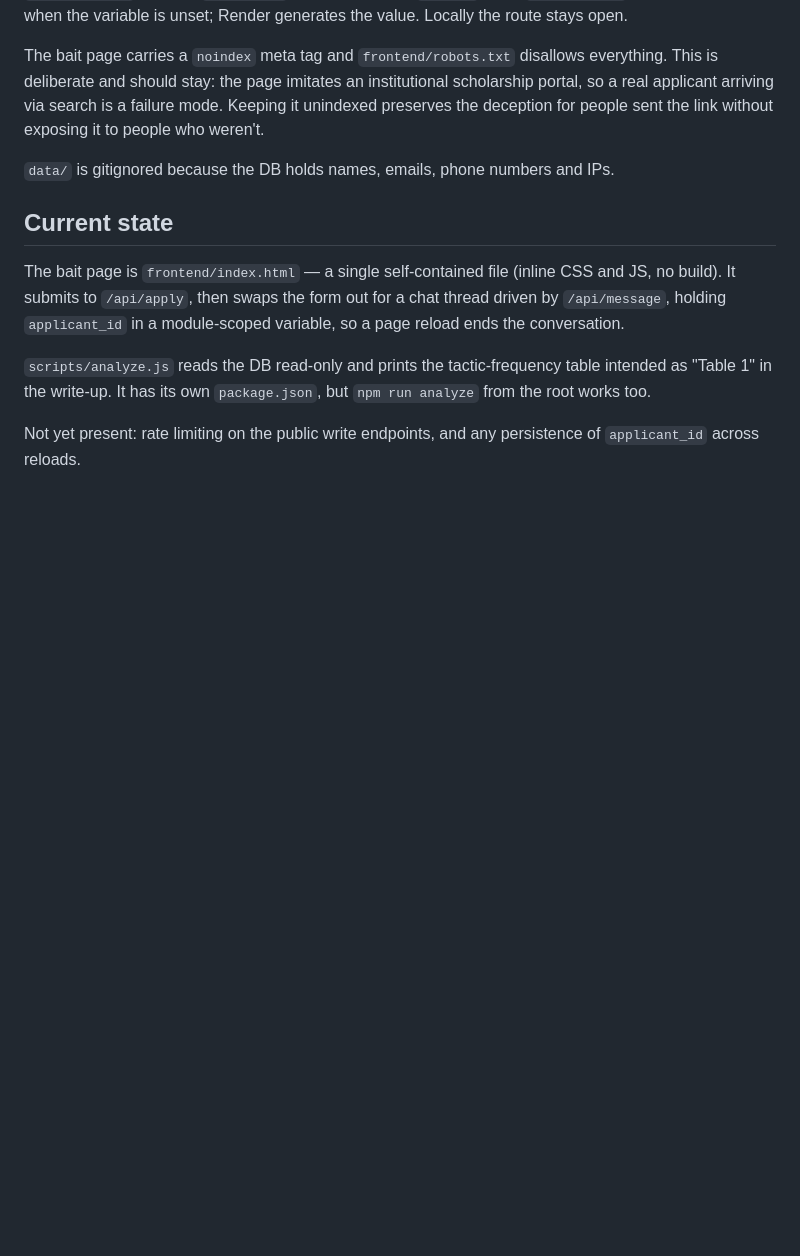
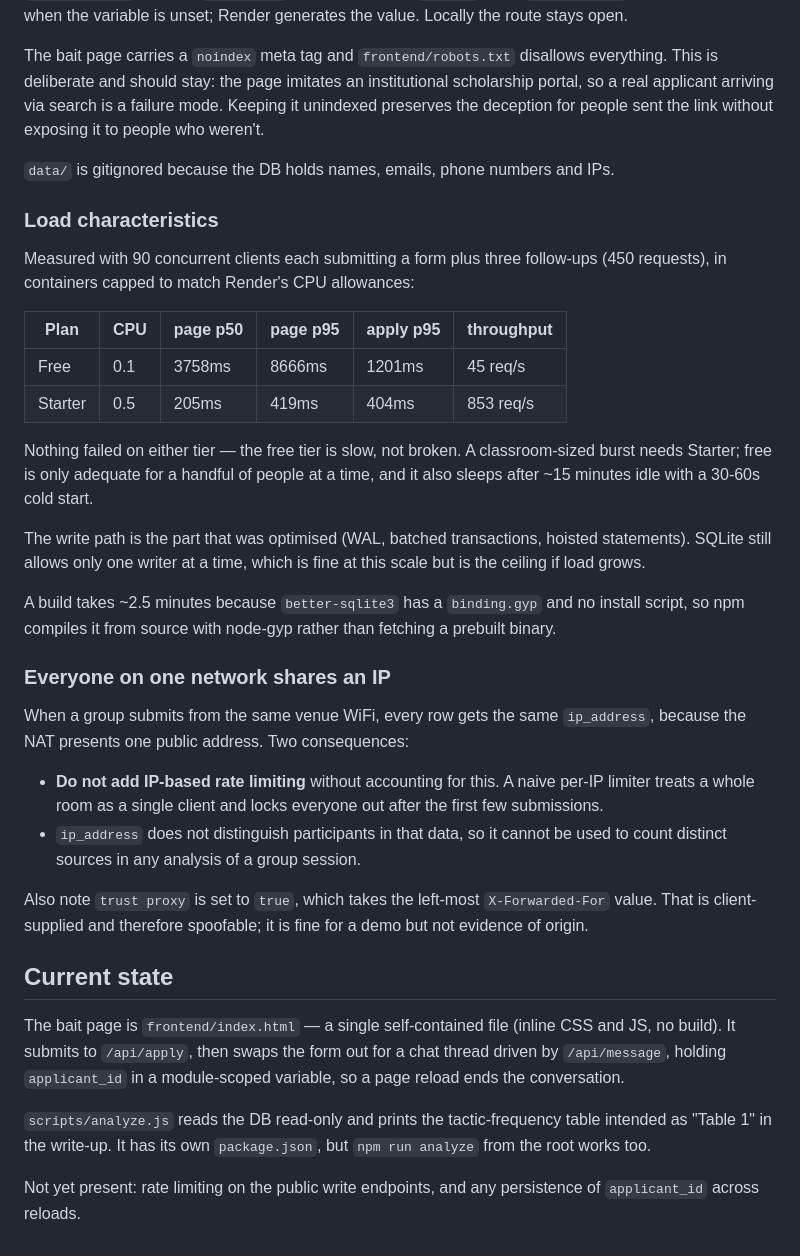
Before and after one commit to Ayokayzy/honeypot-project, a Markdown page: CLAUDE.md, the part around the change. Drawn GitHub-style; blank space fills up the shorter version.

Commit message:
Document measured load characteristics and the shared-IP caveat
Records the free-vs-starter numbers so the plan choice is not re-litigated from
guesswork, and warns that a single venue NAT makes per-IP rate limiting
dangerous and ip_address useless for counting participants.

Co-Authored-By: Claude Opus 5 <noreply@anthropic.com>

```diff
--- a/CLAUDE.md
+++ b/CLAUDE.md
@@ -87,6 +87,39 @@ people sent the link without exposing it to people who weren't.
 
 `data/` is gitignored because the DB holds names, emails, phone numbers and IPs.
 
+### Load characteristics
+
+Measured with 90 concurrent clients each submitting a form plus three follow-ups (450 requests),
+in containers capped to match Render's CPU allowances:
+
+| Plan | CPU | page p50 | page p95 | apply p95 | throughput |
+|---|---|---|---|---|---|
+| Free | 0.1 | 3758ms | 8666ms | 1201ms | 45 req/s |
+| Starter | 0.5 | 205ms | 419ms | 404ms | 853 req/s |
+
+Nothing failed on either tier — the free tier is slow, not broken. A classroom-sized burst needs
+Starter; free is only adequate for a handful of people at a time, and it also sleeps after ~15
+minutes idle with a 30-60s cold start.
+
+The write path is the part that was optimised (WAL, batched transactions, hoisted statements). SQLite
+still allows only one writer at a time, which is fine at this scale but is the ceiling if load grows.
+
+A build takes ~2.5 minutes because `better-sqlite3` has a `binding.gyp` and no install script, so npm
+compiles it from source with node-gyp rather than fetching a prebuilt binary.
+
+### Everyone on one network shares an IP
+
+When a group submits from the same venue WiFi, every row gets the same `ip_address`, because the NAT
+presents one public address. Two consequences:
+
+- **Do not add IP-based rate limiting** without accounting for this. A naive per-IP limiter treats a
+  whole room as a single client and locks everyone out after the first few submissions.
+- `ip_address` does not distinguish participants in that data, so it cannot be used to count distinct
+  sources in any analysis of a group session.
+
+Also note `trust proxy` is set to `true`, which takes the left-most `X-Forwarded-For` value. That is
+client-supplied and therefore spoofable; it is fine for a demo but not evidence of origin.
+
 ## Current state
 
 The bait page is `frontend/index.html` — a single self-contained file (inline CSS and JS, no build).
```
